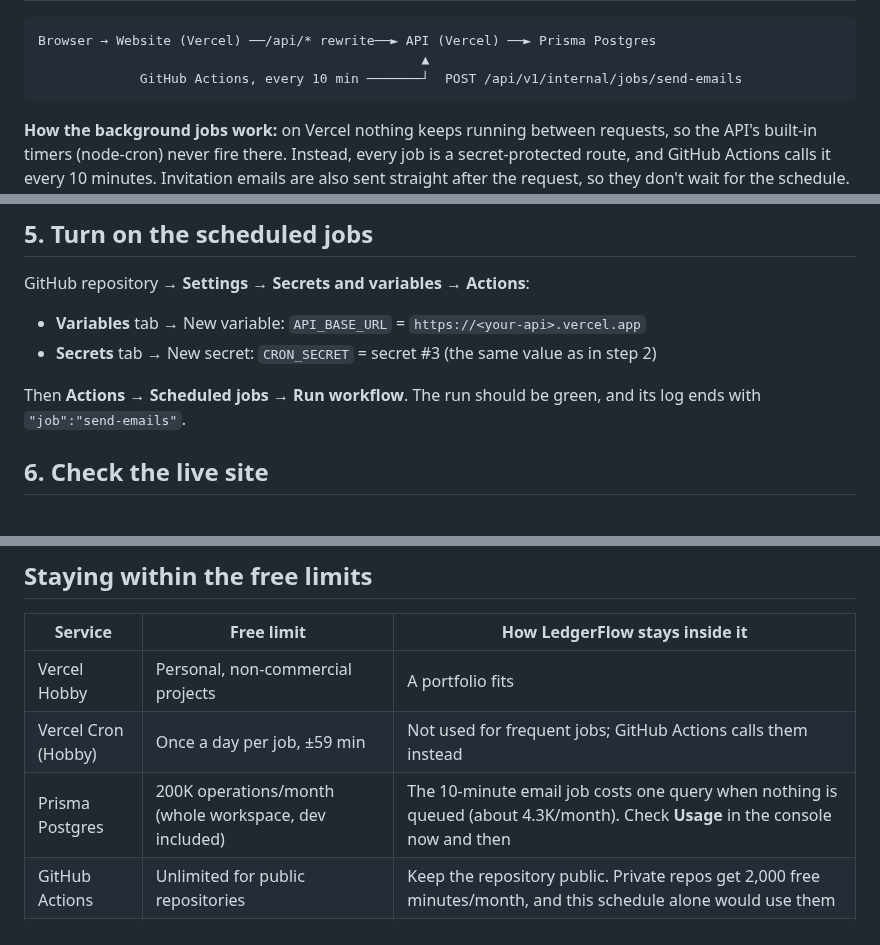
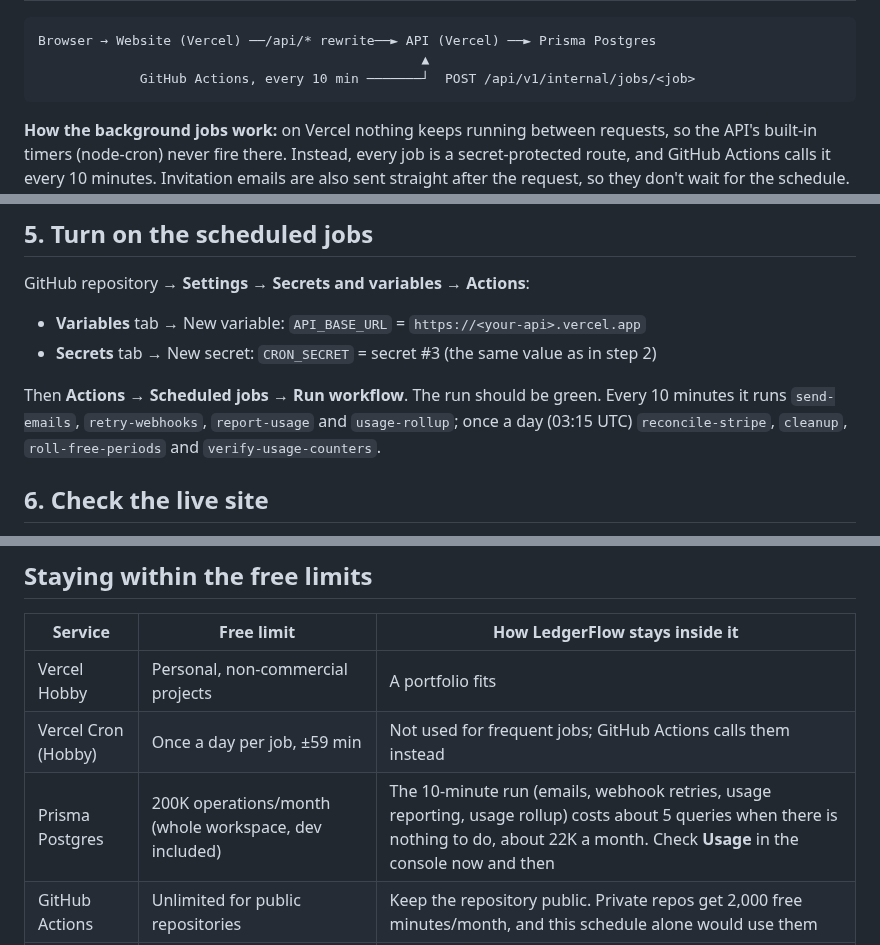
Before and after one commit to ashikurriyal/Multi-Tenant-SaaS, a Markdown page: docs/deployment.md, 3 parts joined by grey strips. Rendered like a GitHub page.

````diff
--- a/docs/deployment.md
+++ b/docs/deployment.md
@@ -13,7 +13,7 @@ Everything runs on free plans, and no payment card is needed anywhere.
 ```
 Browser → Website (Vercel) ──/api/* rewrite──► API (Vercel) ──► Prisma Postgres
                                                  ▲
-             GitHub Actions, every 10 min ───────┘  POST /api/v1/internal/jobs/send-emails
+             GitHub Actions, every 10 min ───────┘  POST /api/v1/internal/jobs/<job>
 ```
 
 **How the background jobs work:** on Vercel nothing keeps running between requests, so the API's built-in timers (node-cron) never fire there. Instead, every job is a secret-protected route, and GitHub Actions calls it every 10 minutes. Invitation emails are also sent straight after the request, so they don't wait for the schedule. Locally, `npm run dev` still uses the built-in timers.
@@ -138,7 +138,7 @@ GitHub repository → **Settings → Secrets and variables → Actions**:
 - **Variables** tab → New variable: `API_BASE_URL` = `https://<your-api>.vercel.app`
 - **Secrets** tab → New secret: `CRON_SECRET` = secret #3 (the same value as in step 2)
 
-Then **Actions → Scheduled jobs → Run workflow**. The run should be green, and its log ends with `"job":"send-emails"`.
+Then **Actions → Scheduled jobs → Run workflow**. The run should be green. Every 10 minutes it runs `send-emails`, `retry-webhooks`, `report-usage` and `usage-rollup`; once a day (03:15 UTC) `reconcile-stripe`, `cleanup`, `roll-free-periods` and `verify-usage-counters`.
 
 ## 6. Check the live site
 
@@ -155,7 +155,7 @@ Then **Actions → Scheduled jobs → Run workflow**. The run should be green, a
 | --- | --- | --- |
 | Vercel Hobby | Personal, non-commercial projects | A portfolio fits |
 | Vercel Cron (Hobby) | Once a day per job, ±59 min | Not used for frequent jobs; GitHub Actions calls them instead |
-| Prisma Postgres | 200K operations/month (whole workspace, dev included) | The 10-minute email job costs one query when nothing is queued (about 4.3K/month). Check **Usage** in the console now and then |
+| Prisma Postgres | 200K operations/month (whole workspace, dev included) | The 10-minute run (emails, webhook retries, usage reporting, usage rollup) costs about 5 queries when there is nothing to do, about 22K a month. Check **Usage** in the console now and then |
 | GitHub Actions | Unlimited for public repositories | Keep the repository public. Private repos get 2,000 free minutes/month, and this schedule alone would use them |
 | Gmail SMTP | About 500 emails/day | Verification, password-reset and invitation emails, plus payment emails later. Link emails are rate-limited (3 per 15 min per IP, one per minute per account) |
 
````
Also changed, not shown: docs/LedgerFlow.md (+19 -11 lines), docs/ledgerflow-erd.png, 13 other files.
